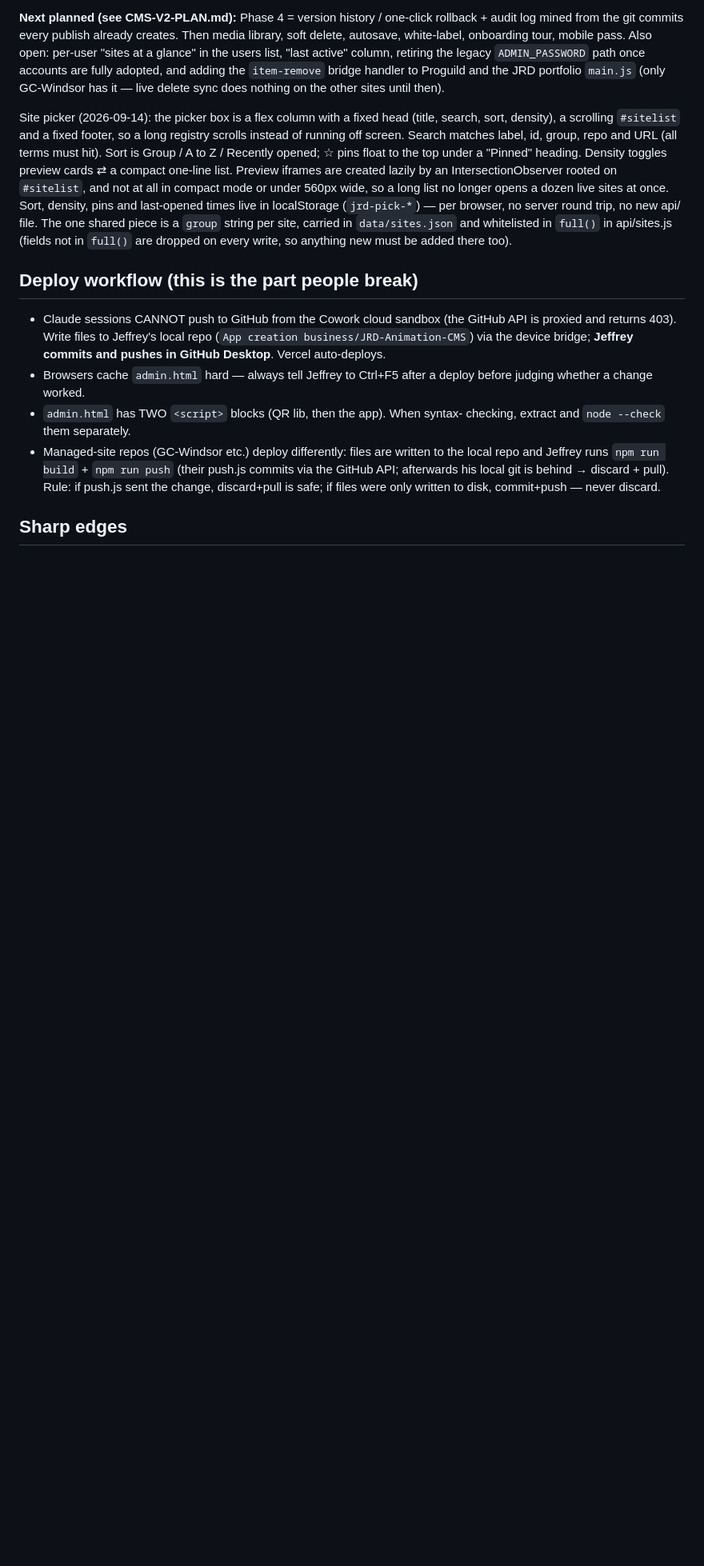
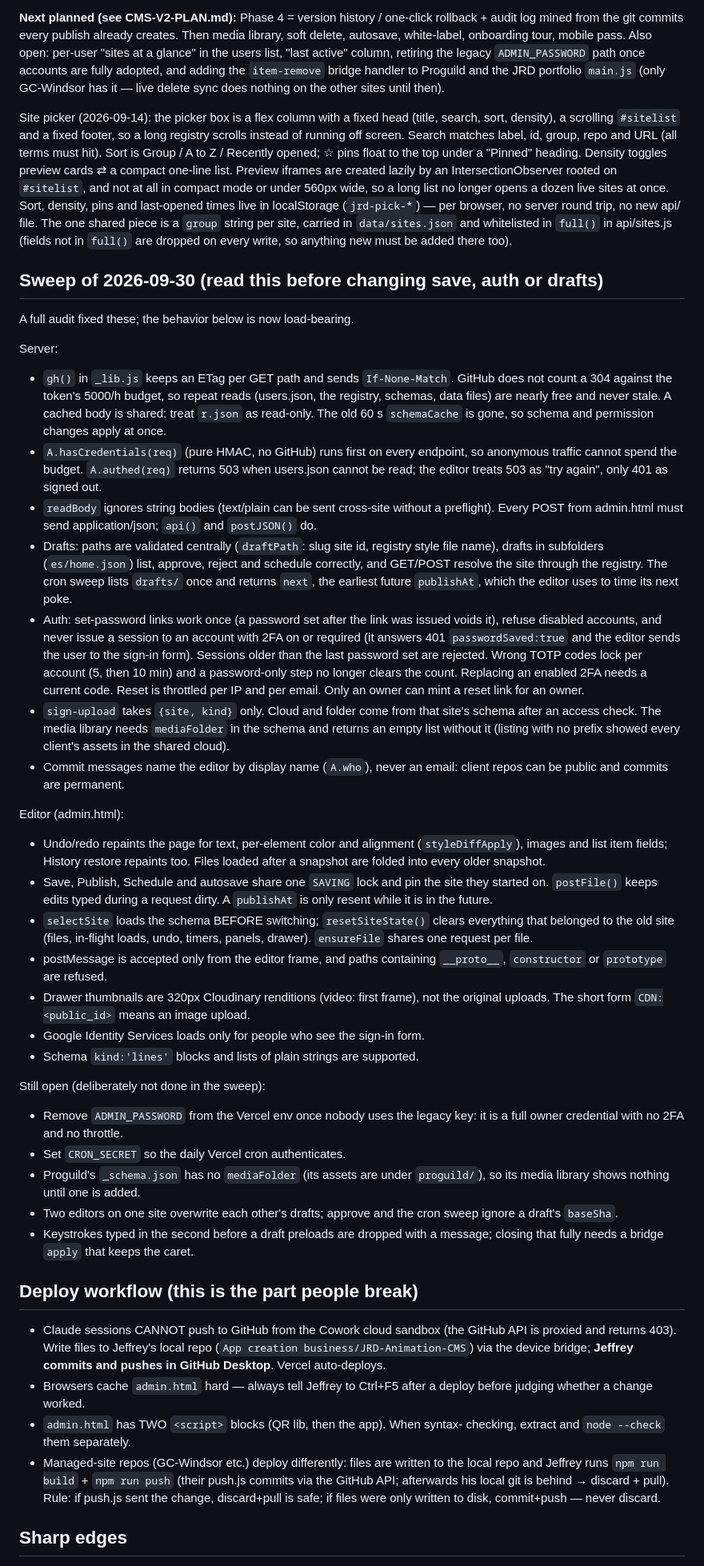
Before and after one commit to Jeffreynuez/JRD-Animation-CMS, a Markdown page: CLAUDE.md, the part around one of its changes. Shown at 80% size. GitHub-like rendering; blank space fills up the shorter version.

Commit message:
CLAUDE.md: record the 2026-09-30 sweep
Adds what is now load-bearing (ETag cache, 503 vs 401, JSON-only bodies,
draft paths, one-use links, upload signing by site, commit identities,
the save lock and site reset in the editor) and what is still open
(retire ADMIN_PASSWORD, set CRON_SECRET, Proguild mediaFolder, two-editor
conflicts, baseSha on approve). Drops the note about the 60 s schema cache.

Co-Authored-By: Claude Opus 5.5 <noreply@anthropic.com>
Claude-Session: https://claude.ai/code/session_01ULA8Egmc9foaq9QTbq2fif

```diff
--- a/CLAUDE.md
+++ b/CLAUDE.md
@@ -84,6 +84,71 @@ sites at once. Sort, density, pins and last-opened times live in localStorage
 shared piece is a `group` string per site, carried in `data/sites.json` and
 whitelisted in `full()` in api/sites.js (fields not in `full()` are dropped
 on every write, so anything new must be added there too).
+
+## Sweep of 2026-09-30 (read this before changing save, auth or drafts)
+
+A full audit fixed these; the behavior below is now load-bearing.
+
+Server:
+- `gh()` in `_lib.js` keeps an ETag per GET path and sends `If-None-Match`.
+  GitHub does not count a 304 against the token's 5000/h budget, so repeat
+  reads (users.json, the registry, schemas, data files) are nearly free and
+  never stale. A cached body is shared: treat `r.json` as read-only. The old
+  60 s `schemaCache` is gone, so schema and permission changes apply at once.
+- `A.hasCredentials(req)` (pure HMAC, no GitHub) runs first on every endpoint,
+  so anonymous traffic cannot spend the budget. `A.authed(req)` returns 503
+  when users.json cannot be read; the editor treats 503 as "try again", only
+  401 as signed out.
+- `readBody` ignores string bodies (text/plain can be sent cross-site without
+  a preflight). Every POST from admin.html must send application/json; `api()`
+  and `postJSON()` do.
+- Drafts: paths are validated centrally (`draftPath`: slug site id, registry
+  style file name), drafts in subfolders (`es/home.json`) list, approve,
+  reject and schedule correctly, and GET/POST resolve the site through the
+  registry. The cron sweep lists `drafts/` once and returns `next`, the
+  earliest future `publishAt`, which the editor uses to time its next poke.
+- Auth: set-password links work once (a password set after the link was
+  issued voids it), refuse disabled accounts, and never issue a session to an
+  account with 2FA on or required (it answers 401 `passwordSaved:true` and the
+  editor sends the user to the sign-in form). Sessions older than the last
+  password set are rejected. Wrong TOTP codes lock per account (5, then 10
+  min) and a password-only step no longer clears the count. Replacing an
+  enabled 2FA needs a current code. Reset is throttled per IP and per email.
+  Only an owner can mint a reset link for an owner.
+- `sign-upload` takes `{site, kind}` only. Cloud and folder come from that
+  site's schema after an access check. The media library needs
+  `mediaFolder` in the schema and returns an empty list without it (listing
+  with no prefix showed every client's assets in the shared cloud).
+- Commit messages name the editor by display name (`A.who`), never an email:
+  client repos can be public and commits are permanent.
+
+Editor (admin.html):
+- Undo/redo repaints the page for text, per-element color and alignment
+  (`styleDiffApply`), images and list item fields; History restore repaints
+  too. Files loaded after a snapshot are folded into every older snapshot.
+- Save, Publish, Schedule and autosave share one `SAVING` lock and pin the
+  site they started on. `postFile()` keeps edits typed during a request dirty.
+  A `publishAt` is only resent while it is in the future.
+- `selectSite` loads the schema BEFORE switching; `resetSiteState()` clears
+  everything that belonged to the old site (files, in-flight loads, undo,
+  timers, panels, drawer). `ensureFile` shares one request per file.
+- postMessage is accepted only from the editor frame, and paths containing
+  `__proto__`, `constructor` or `prototype` are refused.
+- Drawer thumbnails are 320px Cloudinary renditions (video: first frame), not
+  the original uploads. The short form `CDN:<public_id>` means an image upload.
+- Google Identity Services loads only for people who see the sign-in form.
+- Schema `kind:'lines'` blocks and lists of plain strings are supported.
+
+Still open (deliberately not done in the sweep):
+- Remove `ADMIN_PASSWORD` from the Vercel env once nobody uses the legacy key:
+  it is a full owner credential with no 2FA and no throttle.
+- Set `CRON_SECRET` so the daily Vercel cron authenticates.
+- Proguild's `_schema.json` has no `mediaFolder` (its assets are under
+  `proguild/`), so its media library shows nothing until one is added.
+- Two editors on one site overwrite each other's drafts; approve and the cron
+  sweep ignore a draft's `baseSha`.
+- Keystrokes typed in the second before a draft preloads are dropped with a
+  message; closing that fully needs a bridge `apply` that keeps the caret.
 
 ## Deploy workflow (this is the part people break)
 
```
Also changed, not shown: other parts of CLAUDE.md (+3 -3 lines).
